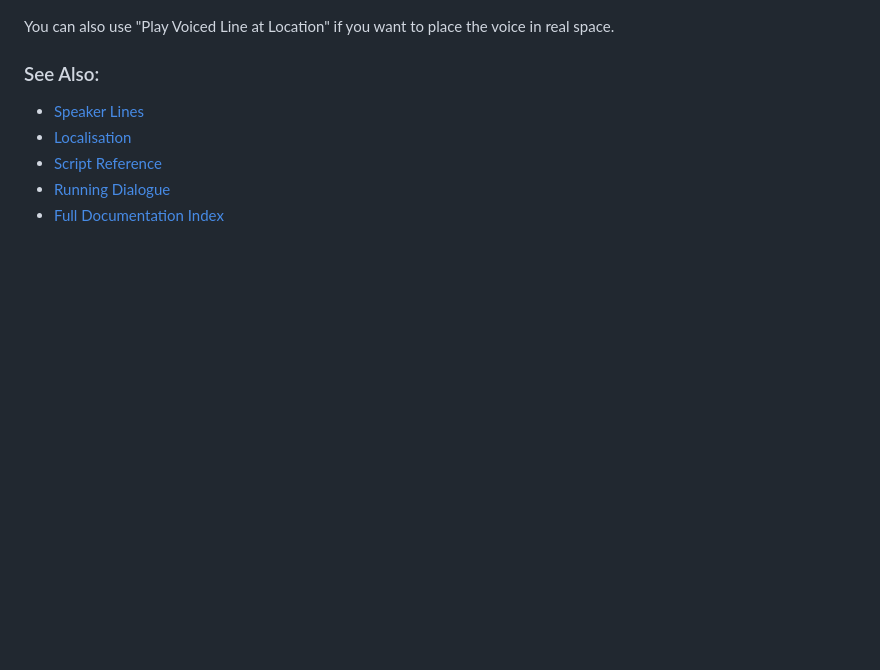
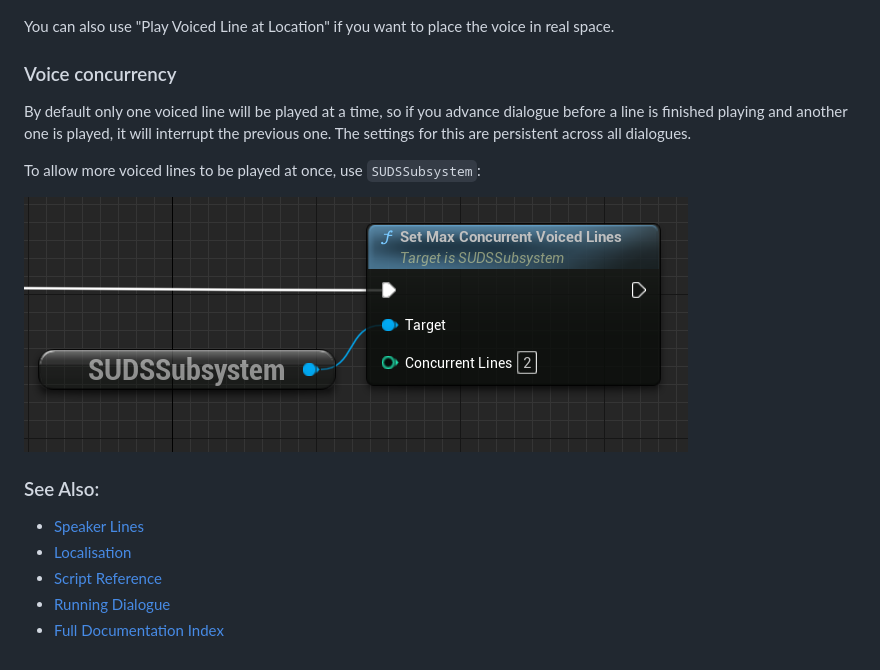
Before and after one commit to sinbad/SUDS, a Markdown page: docs/VoicedDialogue.md, the part around the change. Rendered like a GitHub page; pictures changed too: docs/img/VoiceSetMaxConcurrent.png (added); blank space fills up the shorter version.

```diff
--- a/docs/VoicedDialogue.md
+++ b/docs/VoicedDialogue.md
@@ -171,6 +171,17 @@ voiced lines using "Is Current Line Voiced", and if so play the audio, like this
 You can also use "Play Voiced Line at Location" if you want to place the voice in
 real space.
 
+### Voice concurrency
+
+By default only one voiced line will be played at a time, so if you advance dialogue
+before a line is finished playing and another one is played, it will interrupt
+the previous one. The settings for this are persistent across all dialogues.
+
+To allow more voiced lines to be played at once, use `SUDSSubsystem`:
+
+![ConcurrentVoices](img/VoiceSetMaxConcurrent.png)
+
+
 ### See Also:
 * [Speaker Lines](SpeakerLines.md)
 * [Localisation](Localisation.md)
```
Also changed, not shown: docs/FAQ.md (+1 -1 lines), docs/Variables.md (+59 -10 lines), docs/img/BPSetGlobalVariable.png (added), docs/img/VoiceSetConcurrencySettings.png (added), 2 other files.
